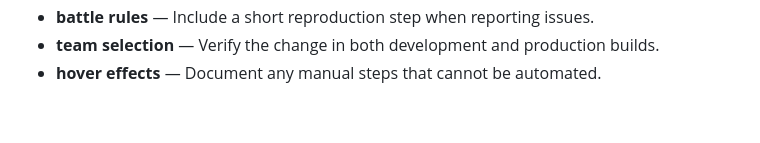
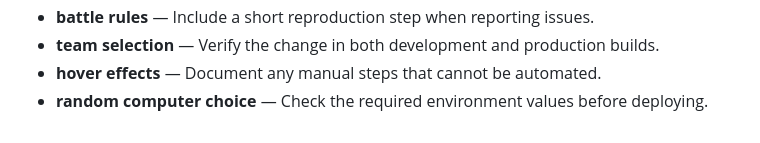
Before and after one commit to Sid2169/threeWay, a Markdown page: README.md, the part around the change. GitHub-like rendering.

Commit message:
Document random computer choice behavior

```diff
--- a/README.md
+++ b/README.md
@@ -82,3 +82,4 @@ Enjoy the game and let the battles begin! Who will win? Old Gen or New Gen? 🥳
 - **battle rules** — Include a short reproduction step when reporting issues.
 - **team selection** — Verify the change in both development and production builds.
 - **hover effects** — Document any manual steps that cannot be automated.
+- **random computer choice** — Check the required environment values before deploying.
```
